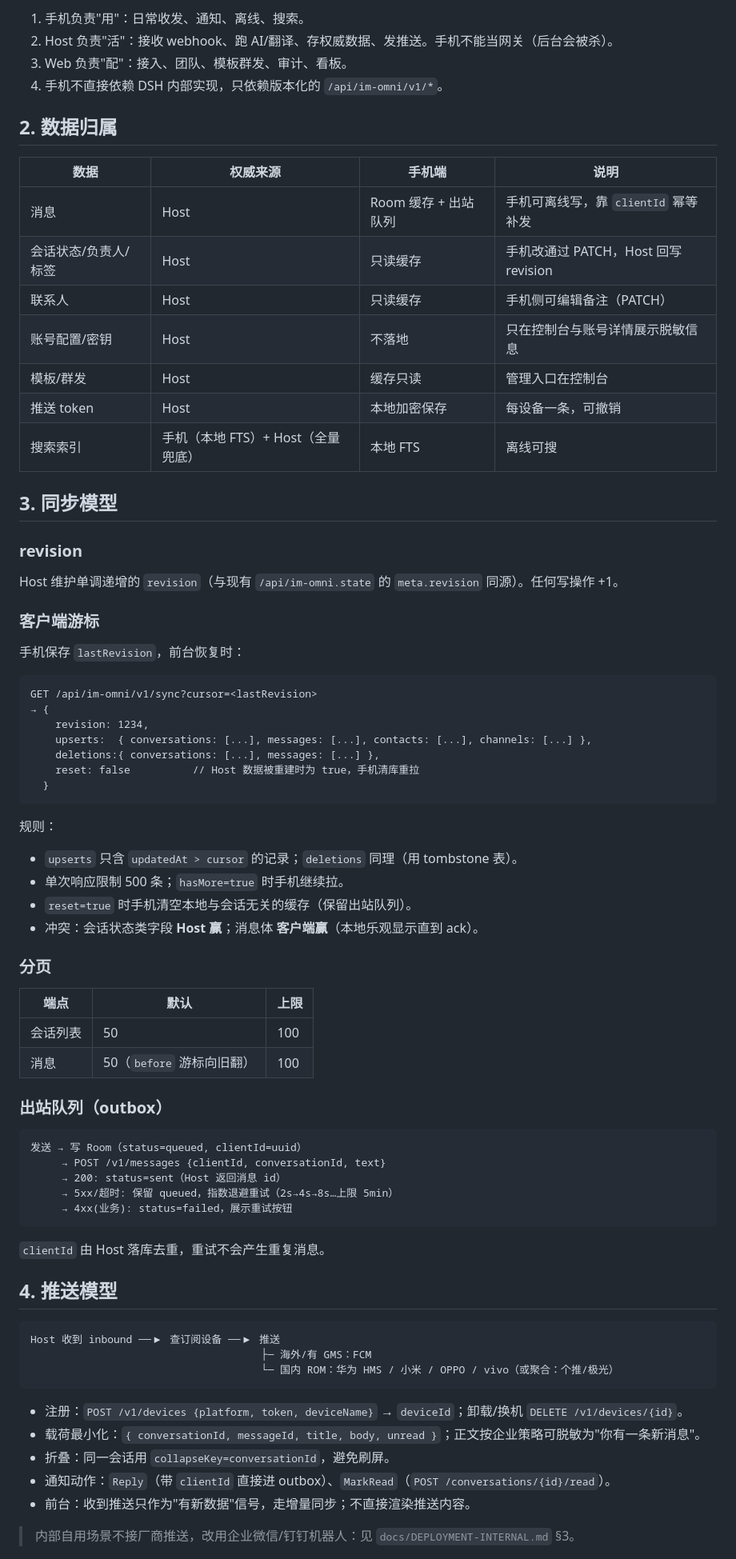
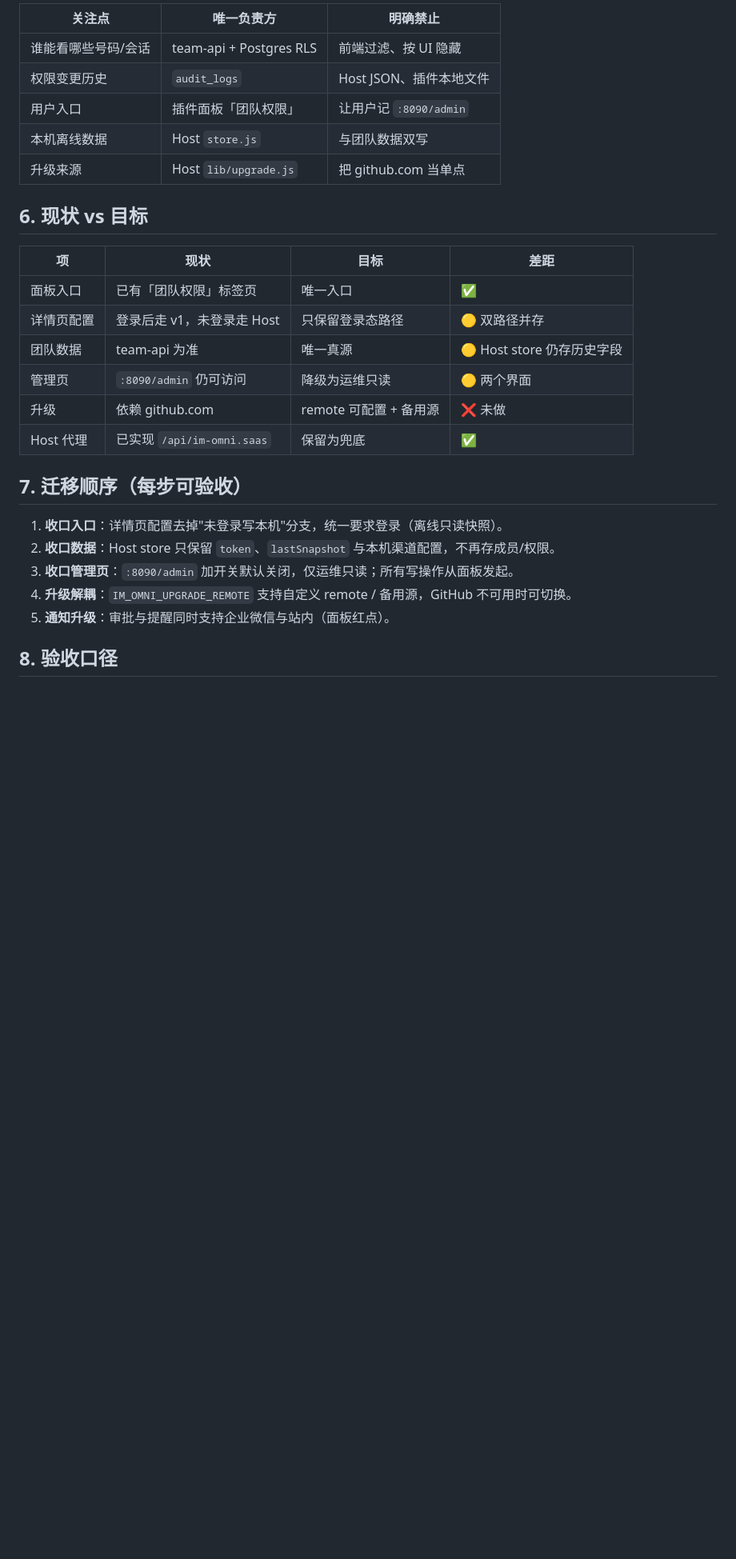
Before and after one commit to ctomall/dsh-im-omni, a Markdown page: docs/ARCHITECTURE.md, the part around one of its changes. Shown at 80% size. GitHub-like rendering; blank space fills up the shorter version.

````diff
--- a/docs/ARCHITECTURE.md
+++ b/docs/ARCHITECTURE.md
@@ -44,80 +51,30 @@ DSH Host（Node 插件 dsh-im-omni）
 
-1. 手机负责"用"：日常收发、通知、离线、搜索。
-2. Host 负责"活"：接收 webhook、跑 AI/翻译、存权威数据、发推送。手机不能当网关（后台会被杀）。
-3. Web 负责"配"：接入、团队、模板群发、审计、看板。
-4. 手机不直接依赖 DSH 内部实现，只依赖版本化的 `/api/im-omni/v1/*`。
+| 关注点 | 唯一负责方 | 明确禁止 |
+| --- | --- | --- |
+| 谁能看哪些号码/会话 | team-api + Postgres RLS | 前端过滤、按 UI 隐藏 |
+| 权限变更历史 | `audit_logs` | Host JSON、插件本地文件 |
+| 用户入口 | 插件面板「团队权限」 | 让用户记 `:8090/admin` |
+| 本机离线数据 | Host `store.js` | 与团队数据双写 |
+| 升级来源 | Host `lib/upgrade.js` | 把 github.com 当单点 |
 
-## 2. 数据归属
+## 6. 现状 vs 目标
 
-| 数据 | 权威来源 | 手机端 | 说明 |
+| 项 | 现状 | 目标 | 差距 |
 | --- | --- | --- | --- |
-| 消息 | Host | Room 缓存 + 出站队列 | 手机可离线写，靠 `clientId` 幂等补发 |
-| 会话状态/负责人/标签 | Host | 只读缓存 | 手机改通过 PATCH，Host 回写 revision |
-| 联系人 | Host | 只读缓存 | 手机侧可编辑备注（PATCH） |
-| 账号配置/密钥 | Host | 不落地 | 只在控制台与账号详情展示脱敏信息 |
-| 模板/群发 | Host | 缓存只读 | 管理入口在控制台 |
-| 推送 token | Host | 本地加密保存 | 每设备一条，可撤销 |
-| 搜索索引 | 手机（本地 FTS）+ Host（全量兜底） | 本地 FTS | 离线可搜 |
+| 面板入口 | 已有「团队权限」标签页 | 唯一入口 | ✅ |
+| 详情页配置 | 登录后走 v1，未登录走 Host | 只保留登录态路径 | 🟡 双路径并存 |
+| 团队数据 | team-api 为准 | 唯一真源 | 🟡 Host store 仍存历史字段 |
+| 管理页 | `:8090/admin` 仍可访问 | 降级为运维只读 | 🟡 两个界面 |
+| 升级 | 依赖 github.com | remote 可配置 + 备用源 | ❌ 未做 |
+| Host 代理 | 已实现 `/api/im-omni.saas` | 保留为兜底 | ✅ |
 
-## 3. 同步模型
+## 7. 迁移顺序（每步可验收）
 
-### revision
+1. **收口入口**：详情页配置去掉"未登录写本机"分支，统一要求登录（离线只读快照）。
+2. **收口数据**：Host store 只保留 `token`、`lastSnapshot` 与本机渠道配置，不再存成员/权限。
+3. **收口管理页**：`:8090/admin` 加开关默认关闭，仅运维只读；所有写操作从面板发起。
+4. **升级解耦**：`IM_OMNI_UPGRADE_REMOTE` 支持自定义 remote / 备用源，GitHub 不可用时可切换。
+5. **通知升级**：审批与提醒同时支持企业微信与站内（面板红点）。
 
-Host 维护单调递增的 `revision`（与现有 `/api/im-omni.state` 的 `meta.revision` 同源）。任何写操作 +1。
+## 8. 验收口径
 
-### 客户端游标
-
-手机保存 `lastRevision`，前台恢复时：
-
-```
-GET /api/im-omni/v1/sync?cursor=<lastRevision>
-→ {
-    revision: 1234,
-    upserts:  { conversations: [...], messages: [...], contacts: [...], channels: [...] },
-    deletions:{ conversations: [...], messages: [...] },
-    reset: false          // Host 数据被重建时为 true，手机清库重拉
-  }
-```
-
-规则：
-
-- `upserts` 只含 `updatedAt > cursor` 的记录；`deletions` 同理（用 tombstone 表）。
-- 单次响应限制 500 条；`hasMore=true` 时手机继续拉。
-- `reset=true` 时手机清空本地与会话无关的缓存（保留出站队列）。
-- 冲突：会话状态类字段 **Host 赢**；消息体 **客户端赢**（本地乐观显示直到 ack）。
-
-### 分页
-
-| 端点 | 默认 | 上限 |
-| --- | --- | --- |
-| 会话列表 | 50 | 100 |
-| 消息 | 50（`before` 游标向旧翻） | 100 |
-
-### 出站队列（outbox）
-
-```
-发送 → 写 Room（status=queued, clientId=uuid）
-     → POST /v1/messages {clientId, conversationId, text}
-     → 200: status=sent（Host 返回消息 id）
-     → 5xx/超时: 保留 queued，指数退避重试（2s→4s→8s…上限 5min）
-     → 4xx(业务): status=failed，展示重试按钮
-```
-
-`clientId` 由 Host 落库去重，重试不会产生重复消息。
-
-## 4. 推送模型
-
-```
-Host 收到 inbound ──▶ 查订阅设备 ──▶ 推送
-                                     ├─ 海外/有 GMS：FCM
-                                     └─ 国内 ROM：华为 HMS / 小米 / OPPO / vivo（或聚合：个推/极光）
-```
-
-- 注册：`POST /v1/devices {platform, token, deviceName}` → `deviceId`；卸载/换机 `DELETE /v1/devices/{id}`。
-- 载荷最小化：`{ conversationId, messageId, title, body, unread }`；正文按企业策略可脱敏为"你有一条新消息"。
-- 折叠：同一会话用 `collapseKey=conversationId`，避免刷屏。
-- 通知动作：`Reply`（带 `clientId` 直接进 outbox）、`MarkRead`（`POST /conversations/{id}/read`）。
-- 前台：收到推送只作为"有新数据"信号，走增量同步；不直接渲染推送内容。
-
-> 内部自用场景不接厂商推送，改用企业微信/钉钉机器人：见 `docs/DEPLOYMENT-INTERNAL.md` §3。
-
````
Also changed, not shown: other parts of docs/ARCHITECTURE.md (+43 -87 lines), docs/architecture-target.png (added).
